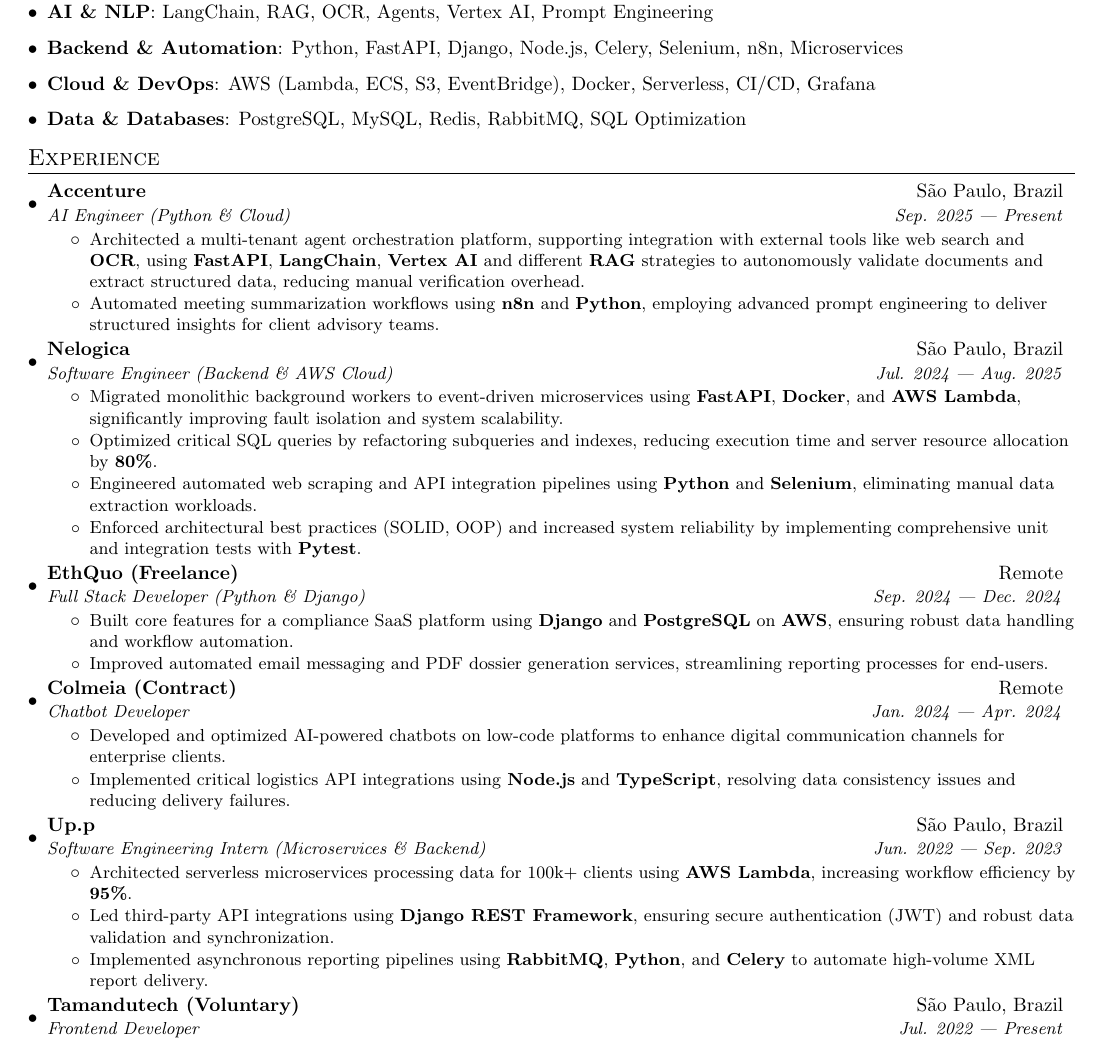
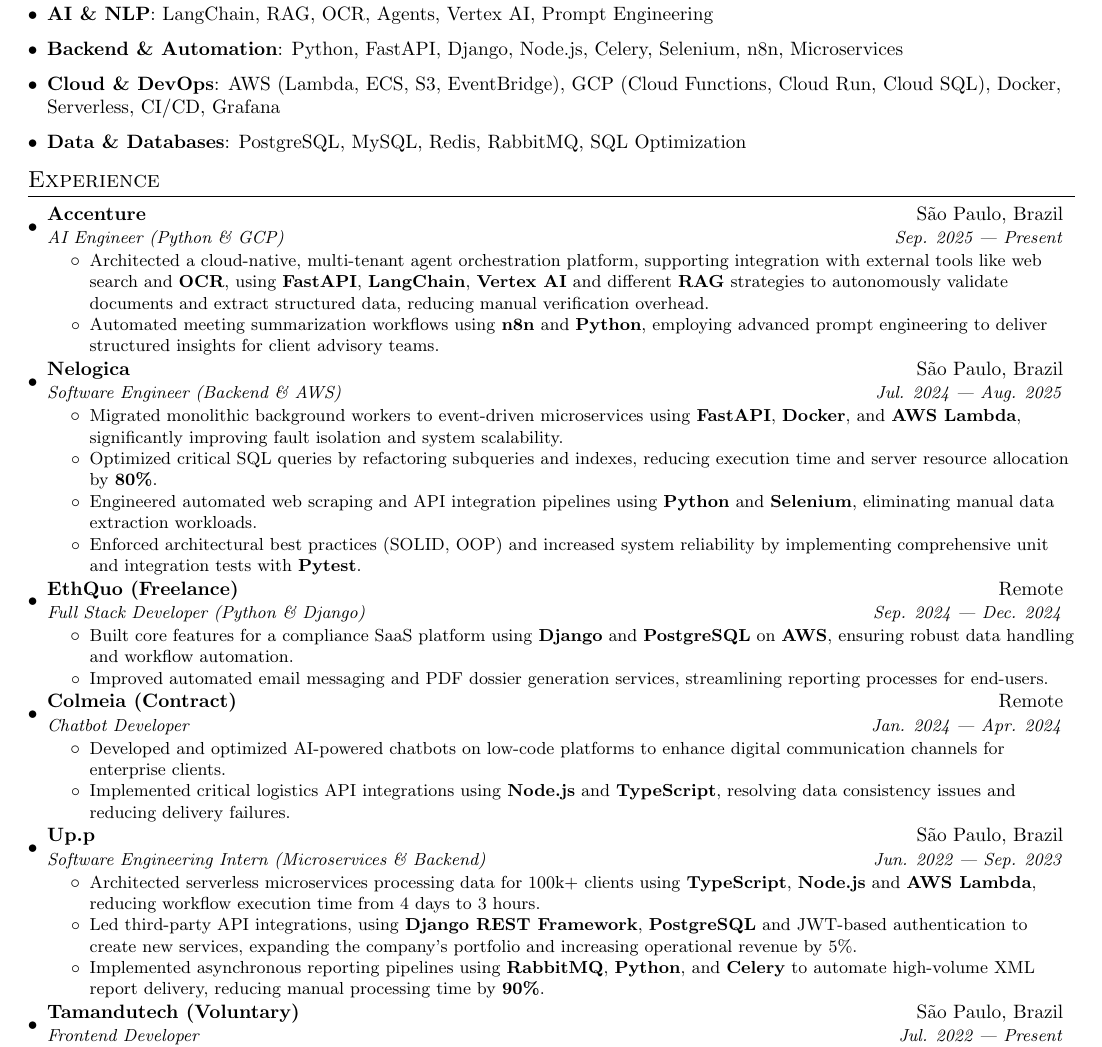
Before and after one commit to William-Fernandes252/cv, a LaTeX CV (cv.tex, which reads sessions/experience.tex, sessions/skills.tex): part of the page, cut so that both start at the same text. Compiled offline with pdfLaTeX.

Commit message:
feat: update skills and experiences section

```diff
--- a/sessions/experience.tex
+++ b/sessions/experience.tex
@@ -3,17 +3,17 @@
 
 \resumeSubheading
 {Accenture}{São Paulo, Brazil}
-{AI Engineer (Python \& Cloud)}{Sep. 2025 --- Present}
+{AI Engineer (Python \& GCP)}{Sep. 2025 --- Present}
 \resumeItemListStart
 \resumeItemShort
-{Architected a multi-tenant agent orchestration platform, supporting integration with external tools like web search and \textbf{OCR}, using \textbf{FastAPI}, \textbf{LangChain}, \textbf{Vertex AI} and different \textbf{RAG} strategies to autonomously validate documents and extract structured data, reducing manual verification overhead.}
+{Architected a cloud-native, multi-tenant agent orchestration platform, supporting integration with external tools like web search and \textbf{OCR}, using \textbf{FastAPI}, \textbf{LangChain}, \textbf{Vertex AI} and different \textbf{RAG} strategies to autonomously validate documents and extract structured data, reducing manual verification overhead.}
 \resumeItemShort
 {Automated meeting summarization workflows using \textbf{n8n} and \textbf{Python}, employing advanced prompt engineering to deliver structured insights for client advisory teams.}
 \resumeItemListEnd
 
 \resumeSubheading
 {Nelogica}{São Paulo, Brazil}
-{Software Engineer (Backend \& AWS Cloud)}{Jul. 2024 --- Aug. 2025}
+{Software Engineer (Backend \& AWS)}{Jul. 2024 --- Aug. 2025}
 \resumeItemListStart
 \resumeItemShort
 {Migrated monolithic background workers to event-driven microservices using \textbf{FastAPI}, \textbf{Docker}, and \textbf{AWS Lambda}, significantly improving fault isolation and system scalability.}
@@ -50,11 +50,11 @@
 {Software Engineering Intern (Microservices \& Backend)}{Jun. 2022 --- Sep. 2023}
 \resumeItemListStart
 \resumeItemShort
-{Architected serverless microservices processing data for 100k+ clients using \textbf{AWS Lambda}, increasing workflow efficiency by \textbf{95\%}.}
+{Architected serverless microservices processing data for 100k+ clients using \textbf{TypeScript}, \textbf{Node.js} and \textbf{AWS Lambda}, reducing workflow execution time from $4$ days to $3$ hours.}
 \resumeItemShort
-{Led third-party API integrations using \textbf{Django REST Framework}, ensuring secure authentication (JWT) and robust data validation and synchronization.}
+{Led third-party API integrations, using \textbf{Django REST Framework}, \textbf{PostgreSQL} and JWT-based authentication to create new services, expanding the company's portfolio and increasing operational revenue by \textbf{$5\%$}.}
 \resumeItemShort
-{Implemented asynchronous reporting pipelines using \textbf{RabbitMQ}, \textbf{Python}, and \textbf{Celery} to automate high-volume XML report delivery.}
+{Implemented asynchronous reporting pipelines using \textbf{RabbitMQ}, \textbf{Python}, and \textbf{Celery} to automate high-volume XML report delivery, reducing manual processing time by \textbf{90\%}.}
 \resumeItemListEnd
 
 \resumeSubheading
--- a/sessions/skills.tex
+++ b/sessions/skills.tex
@@ -9,7 +9,7 @@
   \hfill
 }
 \item{
-  \textbf{Cloud \& DevOps}{: AWS (Lambda, ECS, S3, EventBridge), Docker, Serverless, CI/CD, Grafana}
+  \textbf{Cloud \& DevOps}{: AWS (Lambda, ECS, S3, EventBridge), GCP (Cloud Functions, Cloud Run, Cloud SQL), Docker, Serverless, CI/CD, Grafana}
   \hfill
 }
 \item{
```
